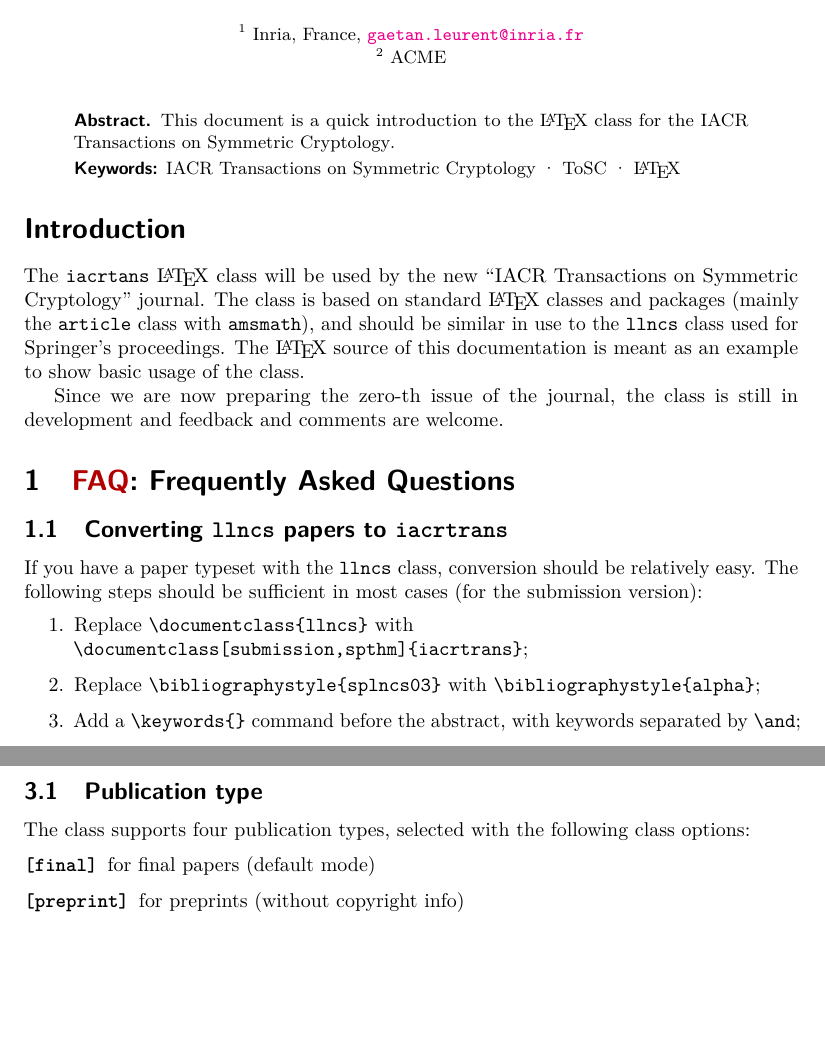
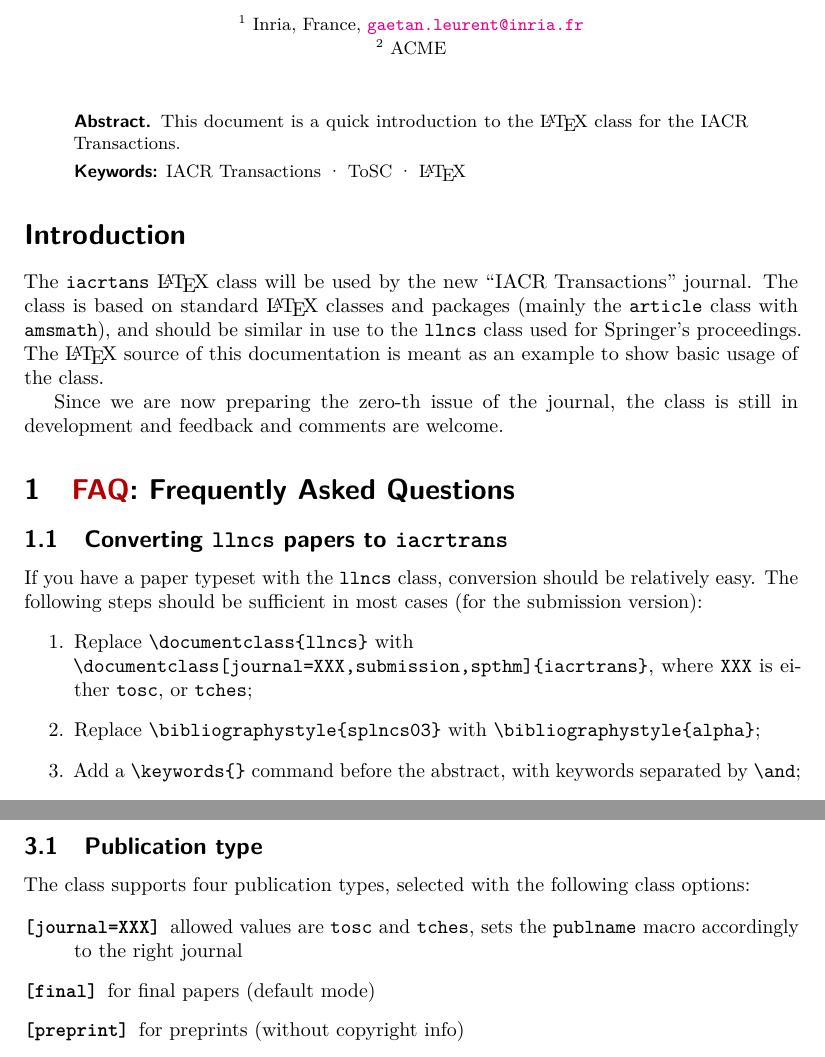
Before and after one commit to Cryptosaurus/iacrtrans, a LaTeX document (iacrdoc.tex, which reads iacrtrans.cls): two parts of pages 1 and 3 of 6, joined at a grey line, cut so that both start at the same text, the shorter picture padded with empty space. Compiled offline with pdfLaTeX.

Commit message:
added an class option 'journal' to switch between tosc and tches

```diff
--- a/iacrdoc.tex
+++ b/iacrdoc.tex
@@ -50,7 +50,9 @@ If you have a paper typeset with the \texttt{llncs} class, conversion
 should be relatively easy.  The following steps should be sufficient
 in most cases (for the submission version):
 \begin{enumerate}
-\item Replace \verb+\documentclass{llncs}+ with\\ \verb+\documentclass[submission,spthm]{iacrtrans}+;
+\item Replace \verb+\documentclass{llncs}+ with\\
+    \verb+\documentclass[journal=XXX,submission,spthm]{iacrtrans}+,
+    where \verb+XXX+ is either \verb+tosc+, or \verb+tches+;
 \item Replace \verb+\bibliographystyle{splncs03}+ with
   \verb+\bibliographystyle{alpha}+;
 \item Add a \verb+\keywords{}+ command before the abstract, with
@@ -165,6 +167,8 @@ The class supports four publication types, selected with the
 following class options:
 
 \begin{description}
+\item[\texttt{[journal=XXX]}] allowed values are \texttt{tosc} and \texttt{tches},
+    sets the \texttt{publname} macro accordingly to the right journal
 \item[\texttt{[final]}] for final papers (default mode)
 \item[\texttt{[preprint]}] for preprints (without copyright info)
 \item[\texttt{[submission]}] for submissions (anonymous, with line numbers)
--- a/iacrtrans.cls
+++ b/iacrtrans.cls
@@ -48,4 +48,3 @@
 
 
 % Common definitions
-\def\publname{IACR Transactions on Symmetric Cryptology}
@@ -52,3 +56,9 @@
+    \or
+        \def\publname{IACR Transactions on Cryptographic Hardware and Embedded Systems}%
+    \fi
+}{%
+    \ClassError{iacrtrans}{journal value is only allowed to be: tosc, or tches}%
+}
 \def\IACR@vol{0}
 \def\IACR@no{0}
 \def\IACR@fp{1}
@@ -78,12 +88,13 @@
 \DeclareOption{final}{\PassOptionsToClass{\CurrentOption}{article}}      % Default
 \DeclareOption{preprint}{\@preprinttrue}
 \DeclareOption{submission}{\@submissiontrue}
-\DeclareOption{draft}{\@preprinttrue\PassOptionsToClass{\CurrentOption}{article}}
+\DeclareOption{draft}{\@opreprinttrue\PassOptionsToClass{\CurrentOption}{article}}
 \newif\if@spthm
 \@spthmfalse
 \DeclareOption{spthm}{\@spthmtrue}
 
 \DeclareOption*{\PassOptionsToClass{\CurrentOption}{article}}
+\ProcessOptionsX<IACR>
 \ProcessOptions\relax
 
 % article class with a4paper
```
Also changed, not shown: iacrtrans.cls (5 more changed lines).
